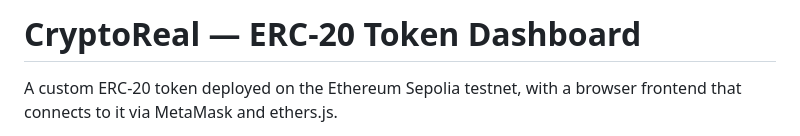
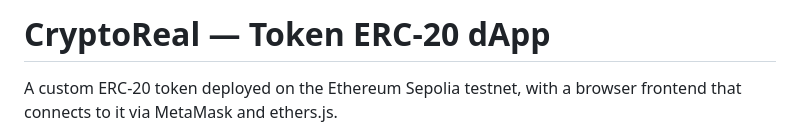
Before and after one commit to sarad-blockchain/Token-ERC20-dapp, a Markdown page: README.md, the part around the change. GitHub-like rendering.

```diff
--- a/README.md
+++ b/README.md
@@ -1,4 +1,4 @@
-# CryptoReal — ERC-20 Token Dashboard
+# CryptoReal — Token ERC-20  dApp
 
 A custom ERC-20 token deployed on the Ethereum Sepolia testnet, with a browser frontend that connects to it via MetaMask and ethers.js.
 
```
